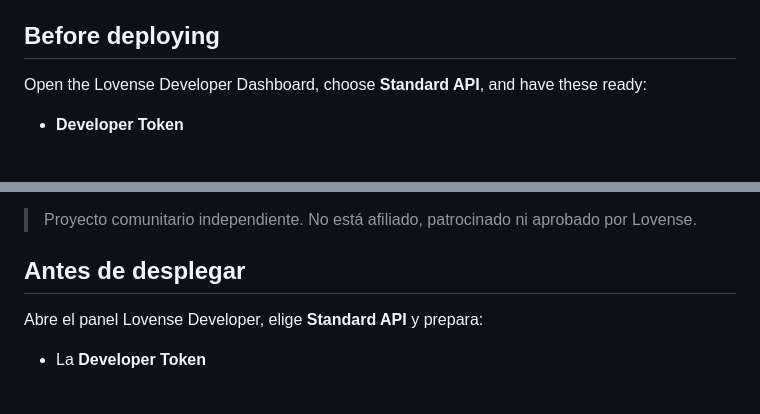
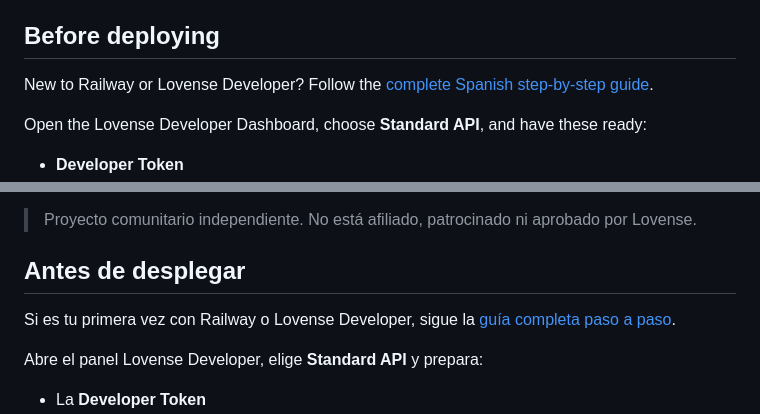
Before and after one commit to lauramarmun-prog/lovense-chatgpt-connector, a Markdown page: RAILWAY_TEMPLATE.md, 2 parts joined by grey strips. GitHub-like rendering; blank space fills up the shorter version.

Commit message:
Add beginner setup guide

```diff
--- a/RAILWAY_TEMPLATE.md
+++ b/RAILWAY_TEMPLATE.md
@@ -38,6 +38,8 @@ The connector does not require a separate database or an OpenAI API key.
 
 ## Before deploying
 
+New to Railway or Lovense Developer? Follow the [complete Spanish step-by-step guide](https://github.com/lauramarmun-prog/lovense-chatgpt-connector/blob/main/GUIA_PASO_A_PASO.md).
+
 Open the Lovense Developer Dashboard, choose **Standard API**, and have these ready:
 
 - **Developer Token**
@@ -77,6 +79,8 @@ Un conector MCP privado y autoalojado que permite a ChatGPT detectar y controlar
 
 ## Antes de desplegar
 
+Si es tu primera vez con Railway o Lovense Developer, sigue la [guía completa paso a paso](https://github.com/lauramarmun-prog/lovense-chatgpt-connector/blob/main/GUIA_PASO_A_PASO.md).
+
 Abre el panel Lovense Developer, elige **Standard API** y prepara:
 
 - La **Developer Token**
```
Also changed, not shown: GUIA_PASO_A_PASO.md (added, +291 -0 lines), README.md (+4 -0 lines).
